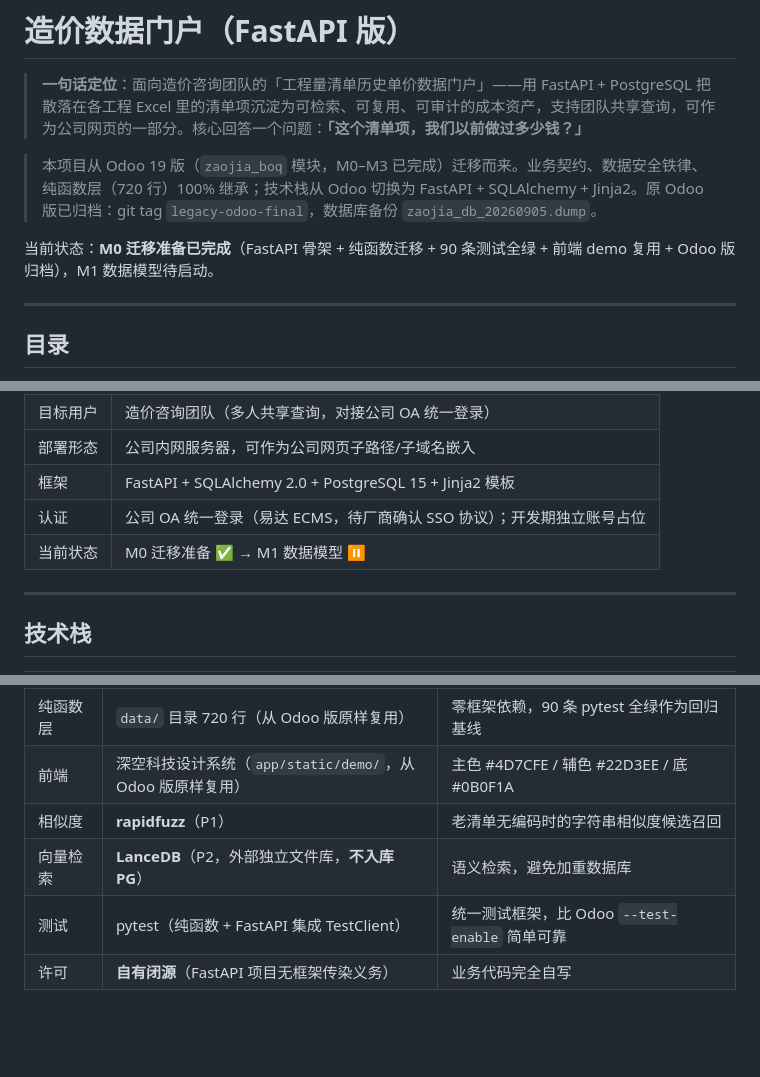
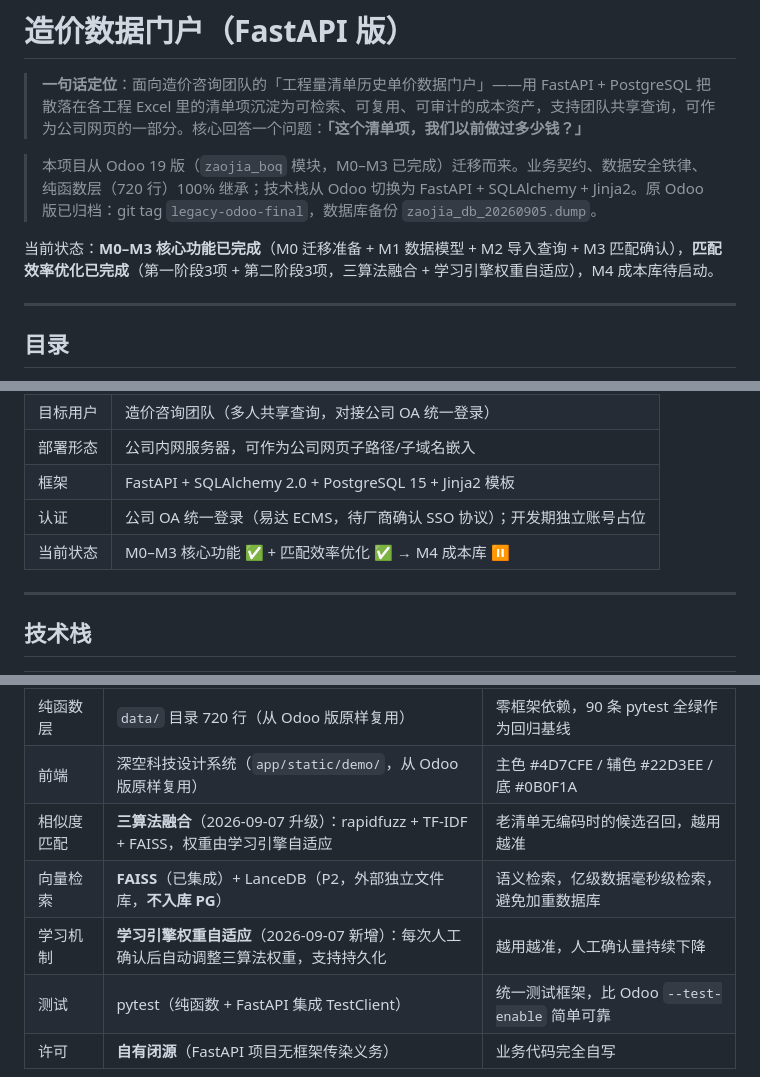
Before and after one commit to zaojia-boq/zaojia_fastapi, a Markdown page: README.md, 3 parts joined by grey strips. Drawn GitHub-style; blank space fills up the shorter version.

Commit message:
docs: 更新README/AGENTS/架构设计 - 三算法融合+学习引擎+新依赖

```diff
--- a/README.md
+++ b/README.md
@@ -4,7 +4,7 @@
 
 > 本项目从 Odoo 19 版（`zaojia_boq` 模块，M0–M3 已完成）迁移而来。业务契约、数据安全铁律、纯函数层（720 行）100% 继承；技术栈从 Odoo 切换为 FastAPI + SQLAlchemy + Jinja2。原 Odoo 版已归档：git tag `legacy-odoo-final`，数据库备份 `zaojia_db_20260905.dump`。
 
-当前状态：**M0 迁移准备已完成**（FastAPI 骨架 + 纯函数迁移 + 90 条测试全绿 + 前端 demo 复用 + Odoo 版归档），M1 数据模型待启动。
+当前状态：**M0–M3 核心功能已完成**（M0 迁移准备 + M1 数据模型 + M2 导入查询 + M3 匹配确认），**匹配效率优化已完成**（第一阶段3项 + 第二阶段3项，三算法融合 + 学习引擎权重自适应），M4 成本库待启动。
 
 ---
 
@@ -33,7 +33,7 @@
 | 部署形态 | 公司内网服务器，可作为公司网页子路径/子域名嵌入 |
 | 框架 | FastAPI + SQLAlchemy 2.0 + PostgreSQL 15 + Jinja2 模板 |
 | 认证 | 公司 OA 统一登录（易达 ECMS，待厂商确认 SSO 协议）；开发期独立账号占位 |
-| 当前状态 | M0 迁移准备 ✅ → M1 数据模型 ⏸ |
+| 当前状态 | M0–M3 核心功能 ✅ + 匹配效率优化 ✅ → M4 成本库 ⏸ |
 
 ---
 
@@ -47,8 +47,9 @@
 | 模板引擎 | **Jinja2** | 服务端渲染，AI 最熟、维护成本低；可渐进升级为前后端分离 |
 | 纯函数层 | `data/` 目录 720 行（从 Odoo 版原样复用） | 零框架依赖，90 条 pytest 全绿作为回归基线 |
 | 前端 | 深空科技设计系统（`app/static/demo/`，从 Odoo 版原样复用） | 主色 #4D7CFE / 辅色 #22D3EE / 底 #0B0F1A |
-| 相似度 | **rapidfuzz**（P1） | 老清单无编码时的字符串相似度候选召回 |
-| 向量检索 | **LanceDB**（P2，外部独立文件库，**不入库 PG**） | 语义检索，避免加重数据库 |
+| 相似度匹配 | **三算法融合**（2026-09-07 升级）：rapidfuzz + TF-IDF + FAISS，权重由学习引擎自适应 | 老清单无编码时的候选召回，越用越准 |
+| 向量检索 | **FAISS**（已集成）+ LanceDB（P2，外部独立文件库，**不入库 PG**） | 语义检索，亿级数据毫秒级检索，避免加重数据库 |
+| 学习机制 | **学习引擎权重自适应**（2026-09-07 新增）：每次人工确认后自动调整三算法权重，支持持久化 | 越用越准，人工确认量持续下降 |
 | 测试 | pytest（纯函数 + FastAPI 集成 TestClient） | 统一测试框架，比 Odoo `--test-enable` 简单可靠 |
 | 许可 | **自有闭源**（FastAPI 项目无框架传染义务） | 业务代码完全自写 |
 
```
Also changed, not shown: AGENTS.md (+3 -3 lines), 架构设计.md (+1 -1 lines).
